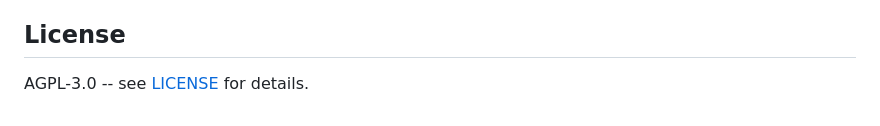
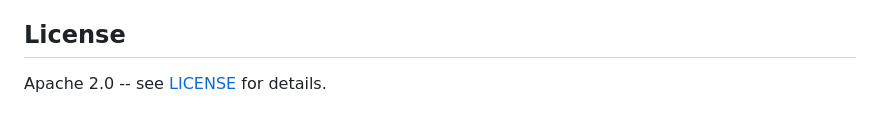
Before and after one commit to LinkAuth/LinkAuth, a Markdown page: README.md, the part around the change. Drawn GitHub-style.

Commit message:
Update license information in README from AGPL-3.0 to Apache 2.0.

```diff
--- a/README.md
+++ b/README.md
@@ -332,4 +332,4 @@ LinkAuth is in early development. See [TODO.md](TODO.md) for the current roadmap
 
 ## License
 
-AGPL-3.0 -- see [LICENSE](LICENSE) for details.
+Apache 2.0 -- see [LICENSE](LICENSE) for details.
```
